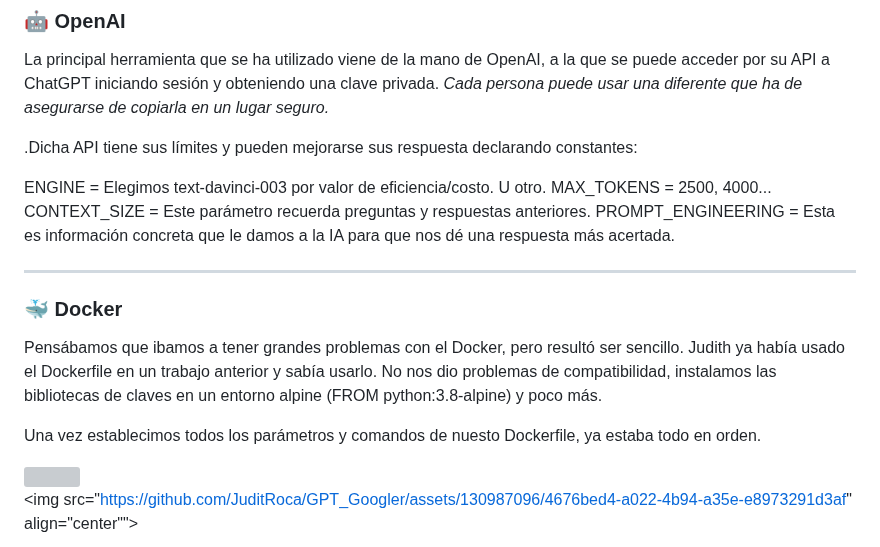
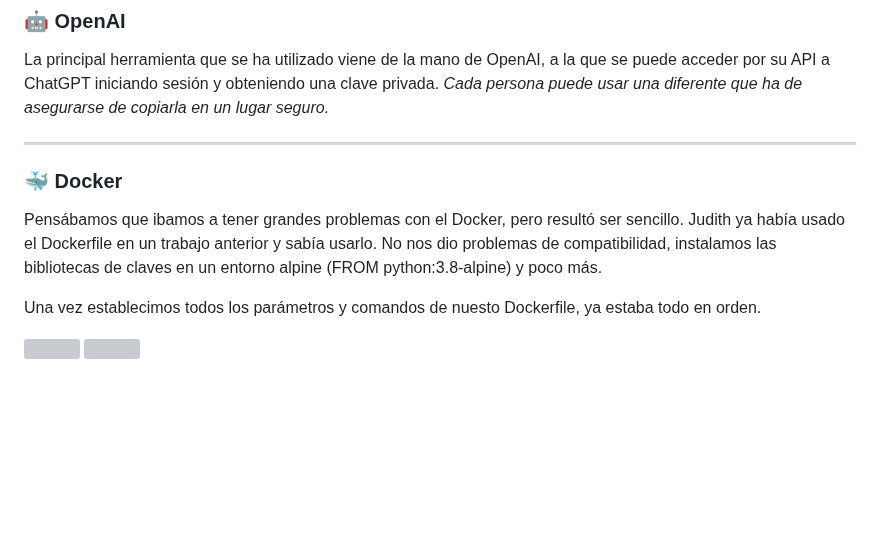
Before and after one commit to JuditRoca/Dorita_bot, a Markdown page: memoria.md, the part around one of its changes. Rendered like a GitHub page; blank space fills up the shorter version; grey boxes are pictures that could not be loaded.

```diff
--- a/memoria.md
+++ b/memoria.md
@@ -77,13 +70,6 @@ Tras ello, estamos listos para usar la BBDD.
 
 La principal herramienta que se ha utilizado viene de la mano de OpenAI, a la que se puede acceder por su API a ChatGPT iniciando sesión y obteniendo una clave privada. *Cada persona puede usar una diferente que ha de asegurarse de copiarla en un lugar seguro.*
 
-.Dicha API tiene sus límites y pueden mejorarse sus respuesta declarando constantes:
-
-ENGINE = Elegimos text-davinci-003 por valor de eficiencia/costo. U otro.
-MAX_TOKENS = 2500, 4000...
-CONTEXT_SIZE = Este parámetro recuerda preguntas y respuestas anteriores.
-PROMPT_ENGINEERING = Esta es información concreta que le damos a la IA para que nos dé una respuesta más acertada.
-
 ----------
 
 ### 🐳 Docker
@@ -94,4 +80,4 @@ Una vez establecimos todos los parámetros y comandos de nuesto Dockerfile, ya e
 
 <img src="https://github.com/JuditRoca/GPT_Googler/assets/130987096/ab045ba9-d89e-4478-8aa1-4c0d385bfec5" align="center">
 
-<img src="https://github.com/JuditRoca/GPT_Googler/assets/130987096/4676bed4-a022-4b94-a35e-e8973291d3af" align="center"">
+<img src="https://github.com/JuditRoca/GPT_Googler/assets/130987096/4676bed4-a022-4b94-a35e-e8973291d3af" align="center">
```
Also changed, not shown: other parts of memoria.md (+0 -7 lines).
